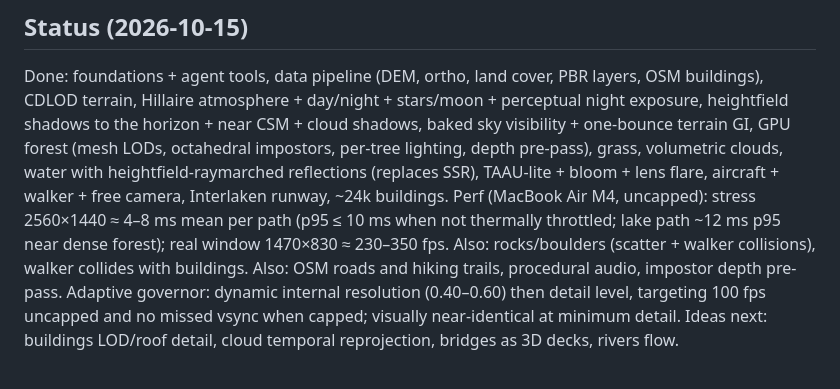
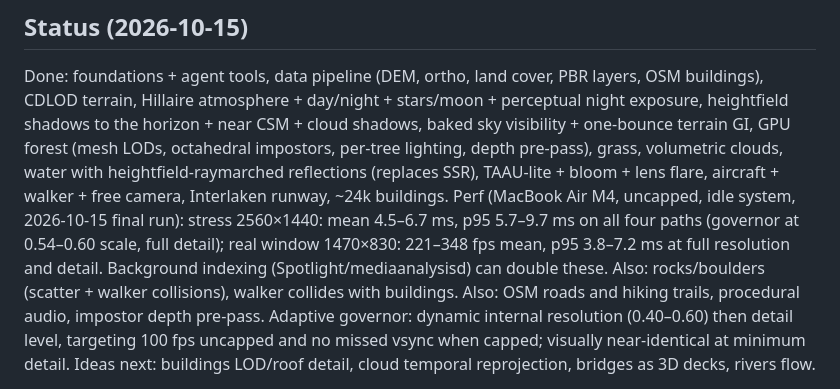
Before and after one commit to vvanghelue/mini-open-world, a Markdown page: docs/PLAN.md, the part around the change. Rendered like a GitHub page.

Commit message:
Plan: final performance figures (all paths within the 10 ms p95 budget at 2560x1440; 221-348 fps at the real window size)
Co-Authored-By: Claude Opus 5.5 <noreply@anthropic.com>

```diff
--- a/docs/PLAN.md
+++ b/docs/PLAN.md
@@ -68,8 +68,9 @@ Hillaire atmosphere + day/night + stars/moon + perceptual night exposure, height
 CSM + cloud shadows, baked sky visibility + one-bounce terrain GI, GPU forest (mesh LODs, octahedral impostors,
 per-tree lighting, depth pre-pass), grass, volumetric clouds, water with heightfield-raymarched reflections (replaces
 SSR), TAAU-lite + bloom + lens flare, aircraft + walker + free camera, Interlaken runway, ~24k buildings.
-Perf (MacBook Air M4, uncapped): stress 2560×1440 ≈ 4–8 ms mean per path (p95 ≤ 10 ms when not thermally
-throttled; lake path ~12 ms p95 near dense forest); real window 1470×830 ≈ 230–350 fps.
+Perf (MacBook Air M4, uncapped, idle system, 2026-10-15 final run): stress 2560×1440: mean 4.5–6.7 ms, p95
+5.7–9.7 ms on all four paths (governor at 0.54–0.60 scale, full detail); real window 1470×830: 221–348 fps mean,
+p95 3.8–7.2 ms at full resolution and detail. Background indexing (Spotlight/mediaanalysisd) can double these.
 Also: rocks/boulders (scatter + walker collisions), walker collides with buildings.
 Also: OSM roads and hiking trails, procedural audio, impostor depth pre-pass.
 Adaptive governor: dynamic internal resolution (0.40–0.60) then detail level, targeting 100 fps uncapped and
```
